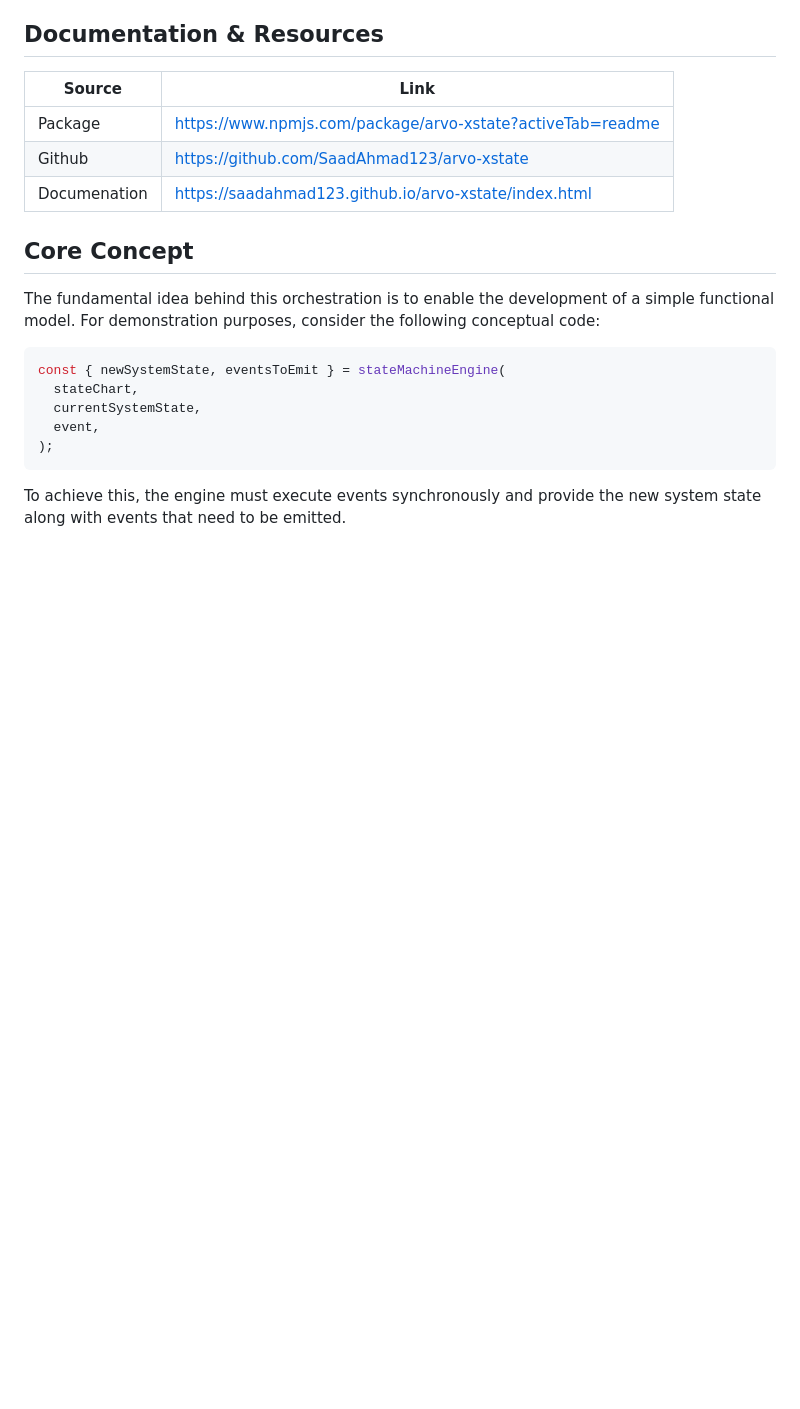
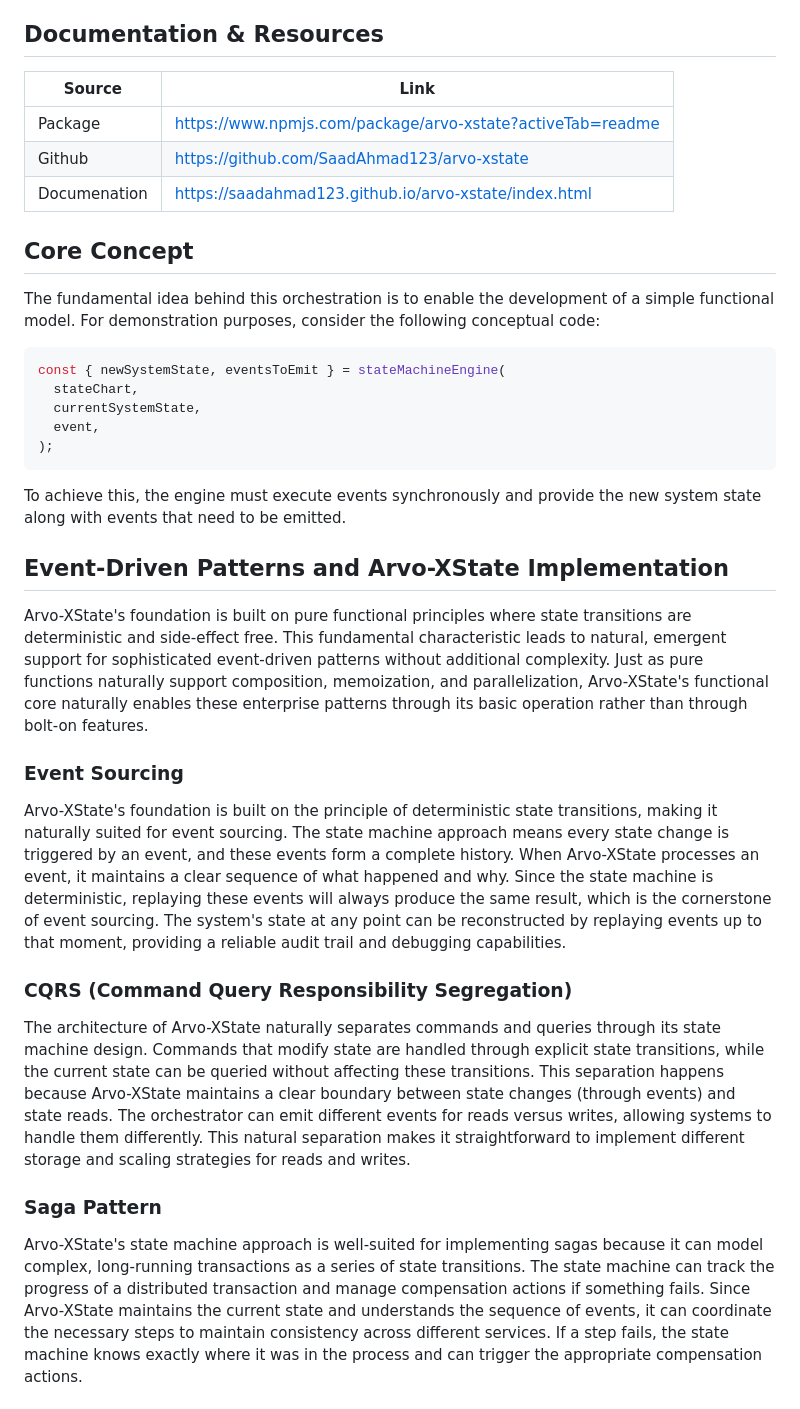
Before and after one commit to SaadAhmad123/arvo-xstate, a Markdown page: README.md, the part around one of its changes. Rendered like a GitHub page; blank space fills up the shorter version.

````diff
--- a/README.md
+++ b/README.md
@@ -58,3 +58,17 @@ const { newSystemState, eventsToEmit } = stateMachineEngine(
 ```
 
 To achieve this, the engine must execute events synchronously and provide the new system state along with events that need to be emitted.
+
+## Event-Driven Patterns and Arvo-XState Implementation
+
+Arvo-XState's foundation is built on pure functional principles where state transitions are deterministic and side-effect free. This fundamental characteristic leads to natural, emergent support for sophisticated event-driven patterns without additional complexity. Just as pure functions naturally support composition, memoization, and parallelization, Arvo-XState's functional core naturally enables these enterprise patterns through its basic operation rather than through bolt-on features.
+
+### Event Sourcing
+Arvo-XState's foundation is built on the principle of deterministic state transitions, making it naturally suited for event sourcing. The state machine approach means every state change is triggered by an event, and these events form a complete history. When Arvo-XState processes an event, it maintains a clear sequence of what happened and why. Since the state machine is deterministic, replaying these events will always produce the same result, which is the cornerstone of event sourcing. The system's state at any point can be reconstructed by replaying events up to that moment, providing a reliable audit trail and debugging capabilities.
+
+### CQRS (Command Query Responsibility Segregation)
+The architecture of Arvo-XState naturally separates commands and queries through its state machine design. Commands that modify state are handled through explicit state transitions, while the current state can be queried without affecting these transitions. This separation happens because Arvo-XState maintains a clear boundary between state changes (through events) and state reads. The orchestrator can emit different events for reads versus writes, allowing systems to handle them differently. This natural separation makes it straightforward to implement different storage and scaling strategies for reads and writes.
+
+### Saga Pattern
+Arvo-XState's state machine approach is well-suited for implementing sagas because it can model complex, long-running transactions as a series of state transitions. The state machine can track the progress of a distributed transaction and manage compensation actions if something fails. Since Arvo-XState maintains the current state and understands the sequence of events, it can coordinate the necessary steps to maintain consistency across different services. If a step fails, the state machine knows exactly where it was in the process and can trigger the appropriate compensation actions.
+
````
Also changed, not shown: other parts of README.md (+16 -1 lines).
